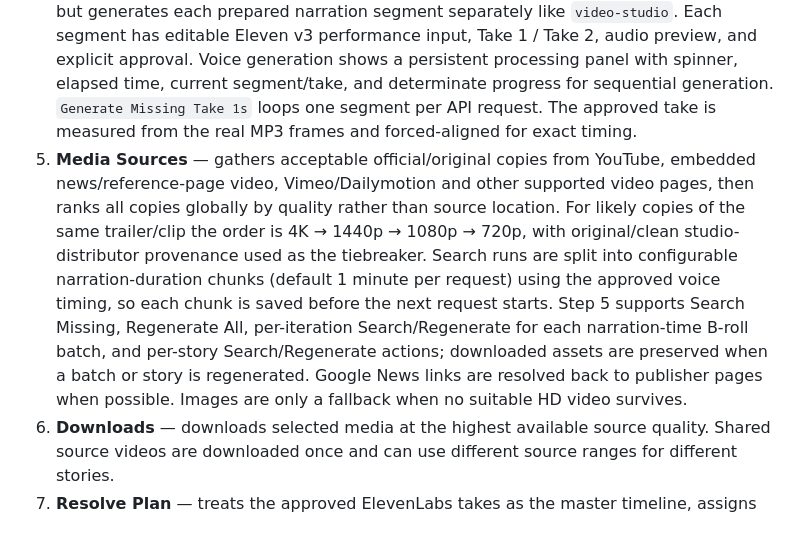
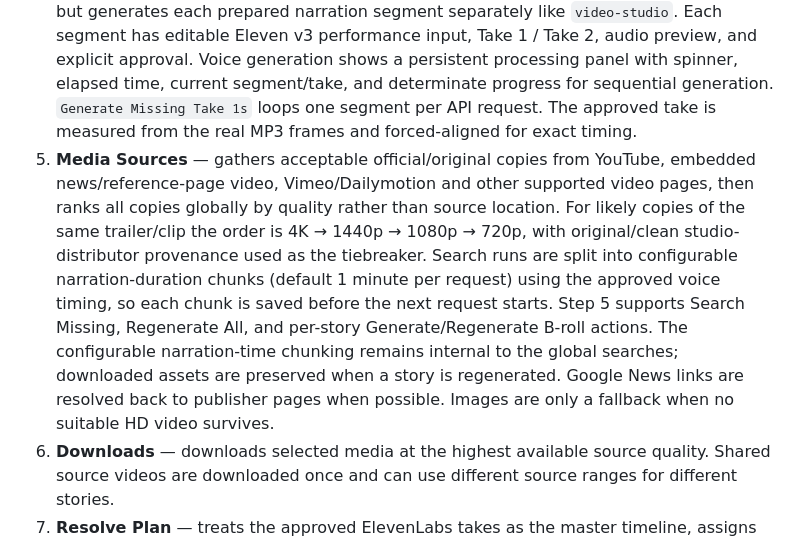
Before and after one commit to miladd10/YTNewsChannel, a Markdown page: README.md, the part around the change. Rendered like a GitHub page.

Commit message:
Release per-story B-roll generation v0.3.11

```diff
--- a/README.md
+++ b/README.md
@@ -8,7 +8,7 @@ Local research and narration pipeline for YouTube news channels. The first MVP i
 2. **Pick News** — human editorial gate with Include / Maybe / Skip decisions.
 3. **Narration** — generates a narration-led weekly cinema-news script from Included stories only.
 4. **Voice** — connects to ElevenLabs and uses one narrator voice for the complete episode, but generates each prepared narration segment separately like `video-studio`. Each segment has editable Eleven v3 performance input, Take 1 / Take 2, audio preview, and explicit approval. Voice generation shows a persistent processing panel with spinner, elapsed time, current segment/take, and determinate progress for sequential generation. `Generate Missing Take 1s` loops one segment per API request. The approved take is measured from the real MP3 frames and forced-aligned for exact timing.
-5. **Media Sources** — gathers acceptable official/original copies from YouTube, embedded news/reference-page video, Vimeo/Dailymotion and other supported video pages, then ranks all copies globally by quality rather than source location. For likely copies of the same trailer/clip the order is 4K → 1440p → 1080p → 720p, with original/clean studio-distributor provenance used as the tiebreaker. Search runs are split into configurable narration-duration chunks (default 1 minute per request) using the approved voice timing, so each chunk is saved before the next request starts. Step 5 supports Search Missing, Regenerate All, per-iteration Search/Regenerate for each narration-time B-roll batch, and per-story Search/Regenerate actions; downloaded assets are preserved when a batch or story is regenerated. Google News links are resolved back to publisher pages when possible. Images are only a fallback when no suitable HD video survives.
+5. **Media Sources** — gathers acceptable official/original copies from YouTube, embedded news/reference-page video, Vimeo/Dailymotion and other supported video pages, then ranks all copies globally by quality rather than source location. For likely copies of the same trailer/clip the order is 4K → 1440p → 1080p → 720p, with original/clean studio-distributor provenance used as the tiebreaker. Search runs are split into configurable narration-duration chunks (default 1 minute per request) using the approved voice timing, so each chunk is saved before the next request starts. Step 5 supports Search Missing, Regenerate All, and per-story Generate/Regenerate B-roll actions. The configurable narration-time chunking remains internal to the global searches; downloaded assets are preserved when a story is regenerated. Google News links are resolved back to publisher pages when possible. Images are only a fallback when no suitable HD video survives.
 6. **Downloads** — downloads selected media at the highest available source quality. Shared source videos are downloaded once and can use different source ranges for different stories.
 7. **Resolve Plan** — treats the approved ElevenLabs takes as the master timeline, assigns downloaded videos/stills to exact narration windows, keeps video playback at 1.0× with source audio muted, stages every referenced voice/video/image under `resolve/media/`, and writes DaVinci Resolve-compatible raw filesystem paths into the OTIO to avoid missing-media relink failures. The target is UHD 3840×2160.
 
```
